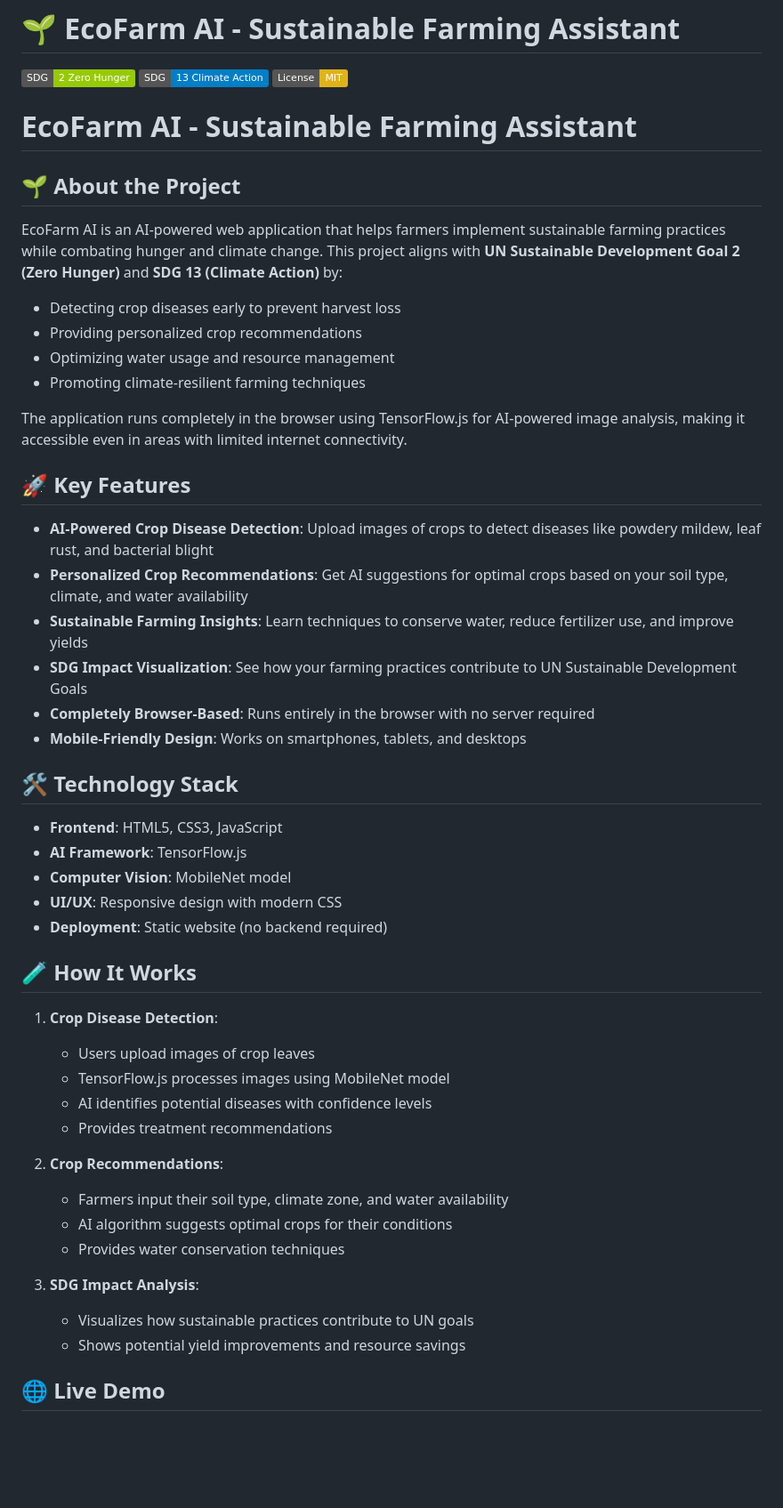
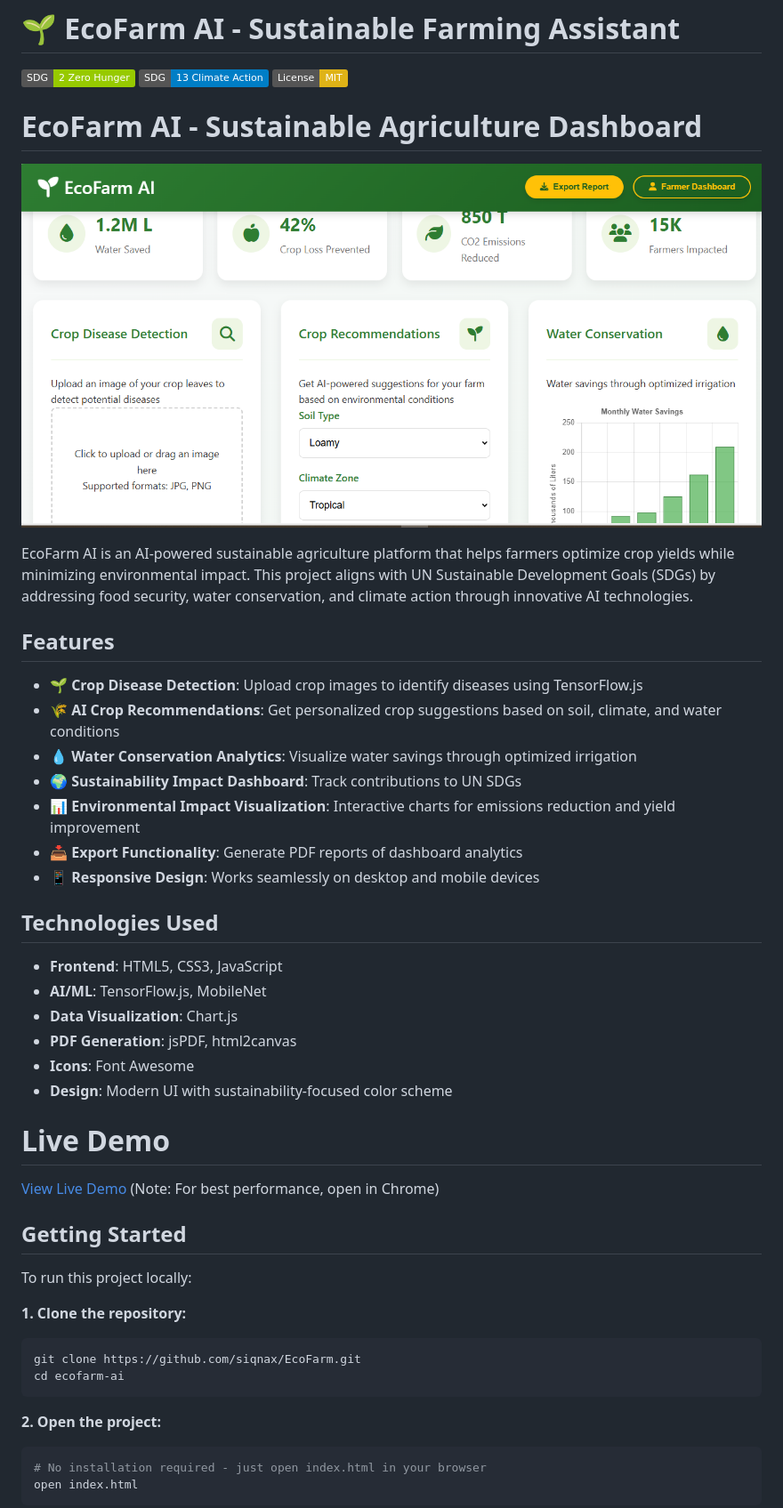
Before and after one commit to siqnax/EcoFarm, a Markdown page: README.md, the part around the change printed below. Shown: that part at 89% size. Rendered like a GitHub page; pictures changed too: assets/screenshot.png; badges without logos; blank space fills up the shorter version.

````diff
--- a/README.md
+++ b/README.md
@@ -5,54 +5,51 @@
 ![License](https://img.shields.io/badge/License-MIT-yellow)
 
 
-# EcoFarm AI - Sustainable Farming Assistant
 
 
 
-## 🌱 About the Project
+# EcoFarm AI - Sustainable Agriculture Dashboard
 
-EcoFarm AI is an AI-powered web application that helps farmers implement sustainable farming practices while combating hunger and climate change. This project aligns with **UN Sustainable Development Goal 2 (Zero Hunger)** and **SDG 13 (Climate Action)** by:
+![EcoFarm AI Dashboard](assets/screenshot.png)
 
-- Detecting crop diseases early to prevent harvest loss
-- Providing personalized crop recommendations
-- Optimizing water usage and resource management
-- Promoting climate-resilient farming techniques
+EcoFarm AI is an AI-powered sustainable agriculture platform that helps farmers optimize crop yields while minimizing environmental impact. This project aligns with UN Sustainable Development Goals (SDGs) by addressing food security, water conservation, and climate action through innovative AI technologies.
 
-The application runs completely in the browser using TensorFlow.js for AI-powered image analysis, making it accessible even in areas with limited internet connectivity.
+## Features
 
-## 🚀 Key Features
+- 🌱 **Crop Disease Detection**: Upload crop images to identify diseases using TensorFlow.js
+- 🌾 **AI Crop Recommendations**: Get personalized crop suggestions based on soil, climate, and water conditions
+- 💧 **Water Conservation Analytics**: Visualize water savings through optimized irrigation
+- 🌍 **Sustainability Impact Dashboard**: Track contributions to UN SDGs
+- 📊 **Environmental Impact Visualization**: Interactive charts for emissions reduction and yield improvement
+- 📥 **Export Functionality**: Generate PDF reports of dashboard analytics
+- 📱 **Responsive Design**: Works seamlessly on desktop and mobile devices
 
-- **AI-Powered Crop Disease Detection**: Upload images of crops to detect diseases like powdery mildew, leaf rust, and bacterial blight
-- **Personalized Crop Recommendations**: Get AI suggestions for optimal crops based on your soil type, climate, and water availability
-- **Sustainable Farming Insights**: Learn techniques to conserve water, reduce fertilizer use, and improve yields
-- **SDG Impact Visualization**: See how your farming practices contribute to UN Sustainable Development Goals
-- **Completely Browser-Based**: Runs entirely in the browser with no server required
-- **Mobile-Friendly Design**: Works on smartphones, tablets, and desktops
-
-## 🛠️ Technology Stack
+## Technologies Used
 
 - **Frontend**: HTML5, CSS3, JavaScript
-- **AI Framework**: TensorFlow.js
-- **Computer Vision**: MobileNet model
-- **UI/UX**: Responsive design with modern CSS
-- **Deployment**: Static website (no backend required)
+- **AI/ML**: TensorFlow.js, MobileNet
+- **Data Visualization**: Chart.js
+- **PDF Generation**: jsPDF, html2canvas
+- **Icons**: Font Awesome
+- **Design**: Modern UI with sustainability-focused color scheme
 
-## 🧪 How It Works
+# Live Demo
+[View Live Demo](https://ai-farmer.netlify.app/)
+ (Note: For best performance, open in Chrome)
 
-1. **Crop Disease Detection**:
-   - Users upload images of crop leaves
-   - TensorFlow.js processes images using MobileNet model
-   - AI identifies potential diseases with confidence levels
-   - Provides treatment recommendations
+## Getting Started
 
-2. **Crop Recommendations**:
-   - Farmers input their soil type, climate zone, and water availability
-   - AI algorithm suggests optimal crops for their conditions
-   - Provides water conservation techniques
+To run this project locally:
 
-3. **SDG Impact Analysis**:
-   - Visualizes how sustainable practices contribute to UN goals
-   - Shows potential yield improvements and resource savings
+**1. Clone the repository:**
+```bash
+git clone https://github.com/siqnax/EcoFarm.git
+cd ecofarm-ai
+```
 
-## 🌐 Live Demo
+**2. Open the project:**
+```bash
+# No installation required - just open index.html in your browser
+open index.html
+```
 
````
Also changed, not shown: other parts of README.md (+80 -79 lines), assets/dashboard.PNG (added), assets/disease.PNG (added), assets/drone-icon.png (deleted), assets/recommendation.PNG (added), assets/soil-sensor.png (deleted), 3 other files.
